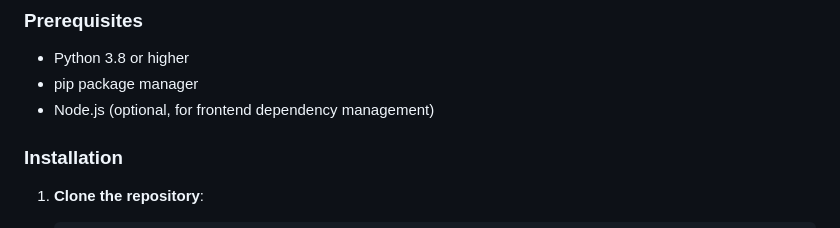
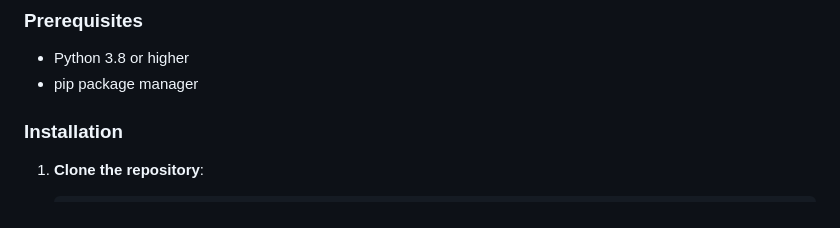
Before and after one commit to Shashankvuddagiri/IITM, a Markdown page: README.md, the part around the change. GitHub-like rendering.

```diff
--- a/README.md
+++ b/README.md
@@ -50,7 +50,7 @@ The platform provides features such as:
 ### Prerequisites
 - Python 3.8 or higher
 - pip package manager
-- Node.js (optional, for frontend dependency management)
+
 
 ### Installation
 
```
